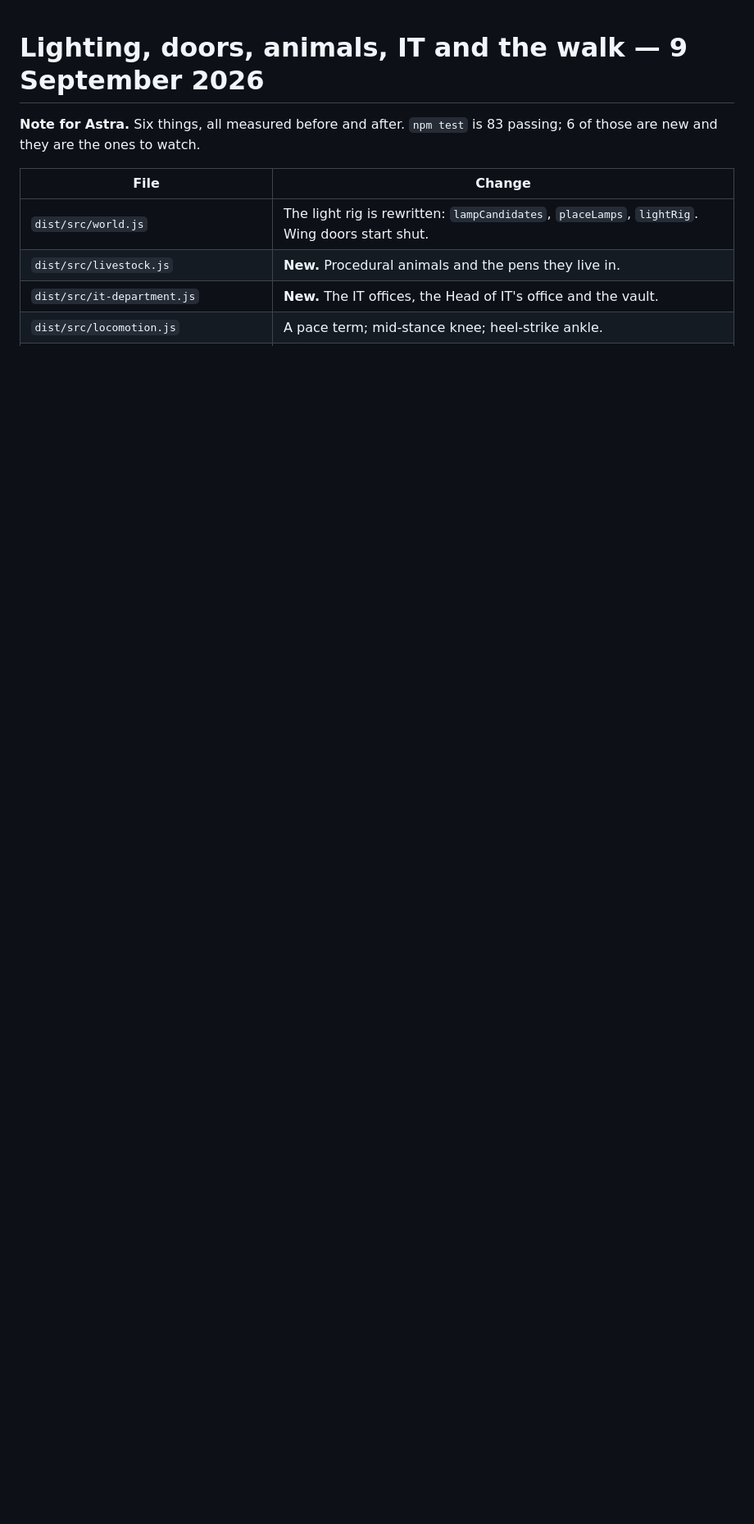
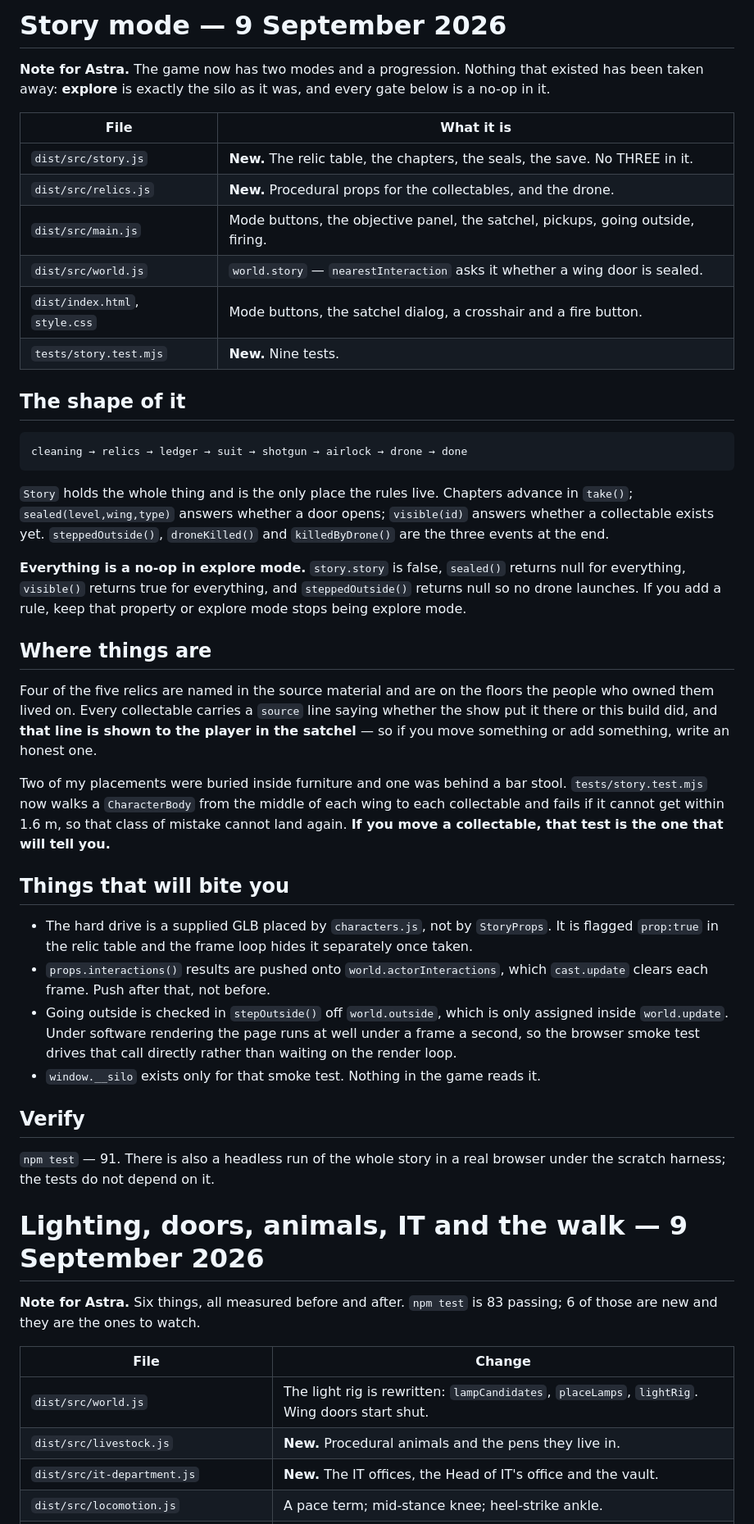
Before and after one commit to ab19902020/Silo-, a Markdown page: WORLD.md, the part around the change. Shown at 82% size. Rendered like a GitHub page; blank space fills up the shorter version.

Commit message:
Note story mode for Astra
Co-Authored-By: Claude Opus 5 <noreply@anthropic.com>
Claude-Session: https://claude.ai/code/session_01HGB2ryrRnRsok2SY1PUpQP

````diff
--- a/WORLD.md
+++ b/WORLD.md
@@ -1,3 +1,66 @@
+# Story mode — 9 September 2026
+
+**Note for Astra.** The game now has two modes and a progression. Nothing that
+existed has been taken away: **explore** is exactly the silo as it was, and
+every gate below is a no-op in it.
+
+| File | What it is |
+| --- | --- |
+| `dist/src/story.js` | **New.** The relic table, the chapters, the seals, the save. No THREE in it. |
+| `dist/src/relics.js` | **New.** Procedural props for the collectables, and the drone. |
+| `dist/src/main.js` | Mode buttons, the objective panel, the satchel, pickups, going outside, firing. |
+| `dist/src/world.js` | `world.story` — `nearestInteraction` asks it whether a wing door is sealed. |
+| `dist/index.html`, `style.css` | Mode buttons, the satchel dialog, a crosshair and a fire button. |
+| `tests/story.test.mjs` | **New.** Nine tests. |
+
+## The shape of it
+
+```
+cleaning → relics → ledger → suit → shotgun → airlock → drone → done
+```
+
+`Story` holds the whole thing and is the only place the rules live. Chapters
+advance in `take()`; `sealed(level,wing,type)` answers whether a door opens;
+`visible(id)` answers whether a collectable exists yet. `steppedOutside()`,
+`droneKilled()` and `killedByDrone()` are the three events at the end.
+
+**Everything is a no-op in explore mode.** `story.story` is false, `sealed()`
+returns null for everything, `visible()` returns true for everything, and
+`steppedOutside()` returns null so no drone launches. If you add a rule, keep
+that property or explore mode stops being explore mode.
+
+## Where things are
+
+Four of the five relics are named in the source material and are on the floors
+the people who owned them lived on. Every collectable carries a `source` line
+saying whether the show put it there or this build did, and **that line is shown
+to the player in the satchel** — so if you move something or add something,
+write an honest one.
+
+Two of my placements were buried inside furniture and one was behind a bar
+stool. `tests/story.test.mjs` now walks a `CharacterBody` from the middle of
+each wing to each collectable and fails if it cannot get within 1.6 m, so that
+class of mistake cannot land again. **If you move a collectable, that test is
+the one that will tell you.**
+
+## Things that will bite you
+
+- The hard drive is a supplied GLB placed by `characters.js`, not by
+  `StoryProps`. It is flagged `prop:true` in the relic table and the frame loop
+  hides it separately once taken.
+- `props.interactions()` results are pushed onto `world.actorInteractions`,
+  which `cast.update` clears each frame. Push after that, not before.
+- Going outside is checked in `stepOutside()` off `world.outside`, which is
+  only assigned inside `world.update`. Under software rendering the page runs
+  at well under a frame a second, so the browser smoke test drives that call
+  directly rather than waiting on the render loop.
+- `window.__silo` exists only for that smoke test. Nothing in the game reads it.
+
+## Verify
+
+`npm test` — 91. There is also a headless run of the whole story in a real
+browser under the scratch harness; the tests do not depend on it.
+
 # Lighting, doors, animals, IT and the walk — 9 September 2026
 
 **Note for Astra.** Six things, all measured before and after. `npm test` is 83
````
